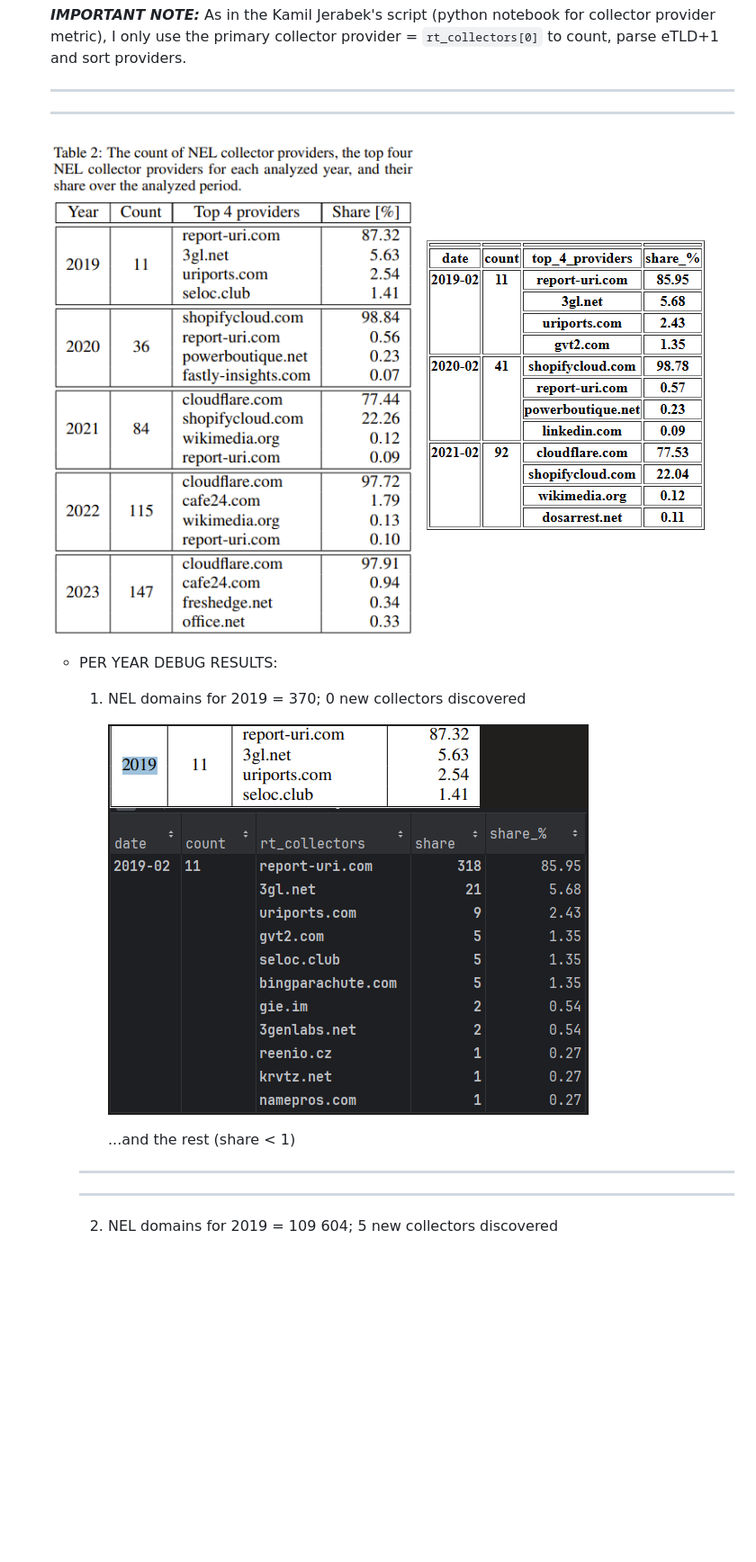
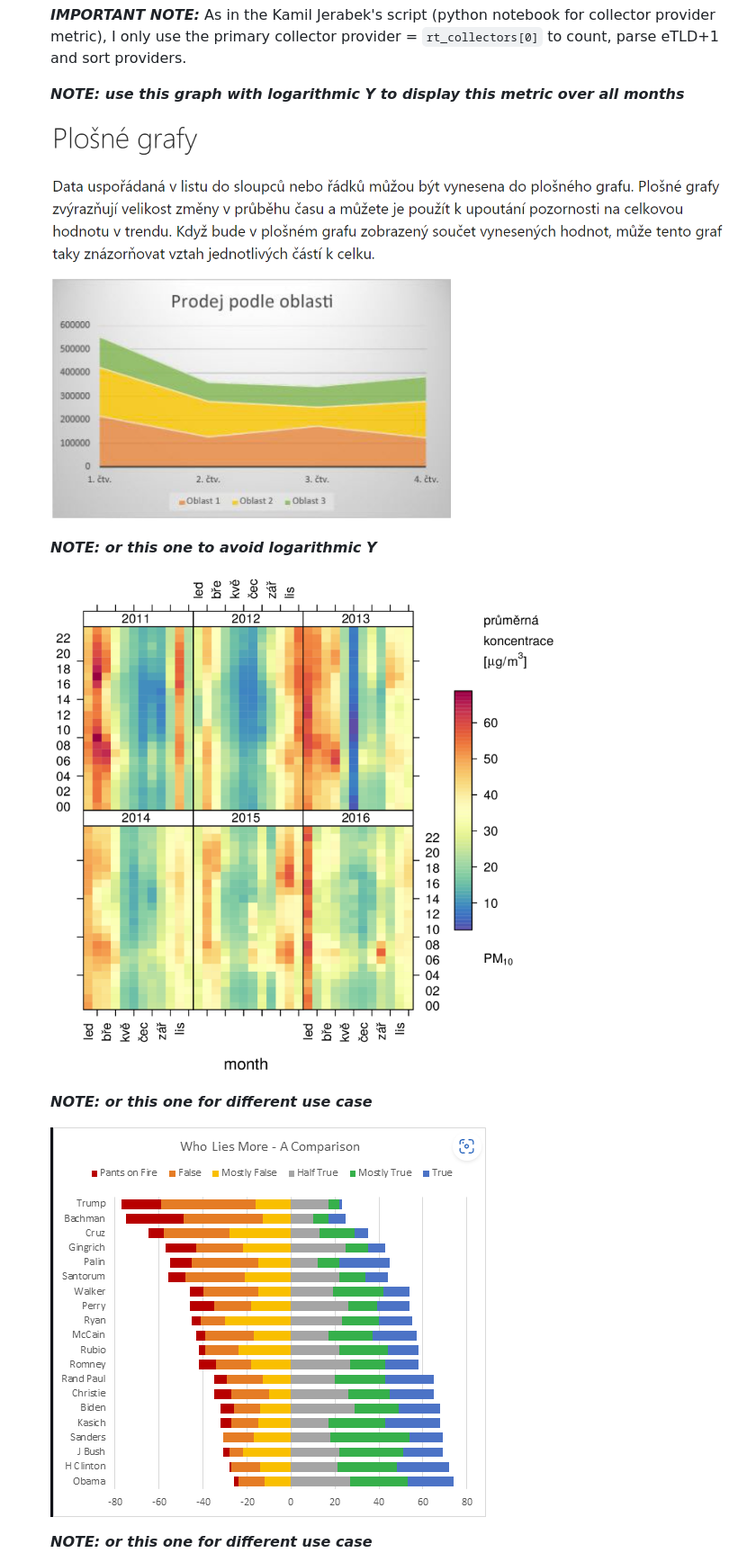
Before and after one commit to JurikMatej/IBP-NEL-Analysis-Scripts, a Markdown page: docs/NEL-analysis-data-contract.md, the part around the change printed below. Shown: that part at 90% size. Rendered like a GitHub page; pictures changed too: docs/graph-idea-01.png (added), docs/graph-idea-02.png (added), docs/graph-idea-03.png (added); blank space fills up the shorter version.

Commit message:
Update data contract - new metrics, graphs, ideas after meeting

```diff
--- a/docs/NEL-analysis-data-contract.md
+++ b/docs/NEL-analysis-data-contract.md
@@ -126,21 +136,17 @@ All data files must be stored in the same directory.
       **_IMPORTANT NOTE:_** As in the Kamil Jerabek's script (python notebook for collector provider metric),
       I only use the primary collector provider = `rt_collectors[0]` to count, parse eTLD+1 and sort providers.
 
-      -------------------------
-      -------------------------
+      **_NOTE: use this graph with logarithmic Y to display this metric over all months_**
 
-      ![nel_collector_providers.png](nel_collector_providers.png)
-      ![nel_collector_providers_new.png](nel_collector_providers_new.png)
+      <img alt="graph-idea-01.png" height="500" width="750" src="graph-idea-01.png"/>
 
-      - PER YEAR DEBUG RESULTS:
-        1. NEL domains for 2019 = 370; 0 new collectors discovered
+      **_NOTE: or this one to avoid logarithmic Y_**
 
-           ![nel_collector_providers_2019.png](nel_collector_providers_2019.png)
+      <img alt="graph-idea-02.png" height="550" width="750" src="graph-idea-02.png"/>
 
-           ...and the rest (share < 1)
+      **_NOTE: or this one for different use case_**
 
-        -------------------------
-        -------------------------
+      <img alt="graph-idea-03.png" height="400" width="484" src="graph-idea-03.png"/>
 
-        2. NEL domains for 2019 = 109 604; 5 new collectors discovered
+      **_NOTE: or this one for different use case_**
 
```
Also changed, not shown: other parts of docs/NEL-analysis-data-contract.md (+65 -22 lines), docs/graph-idea-04.png (added).
